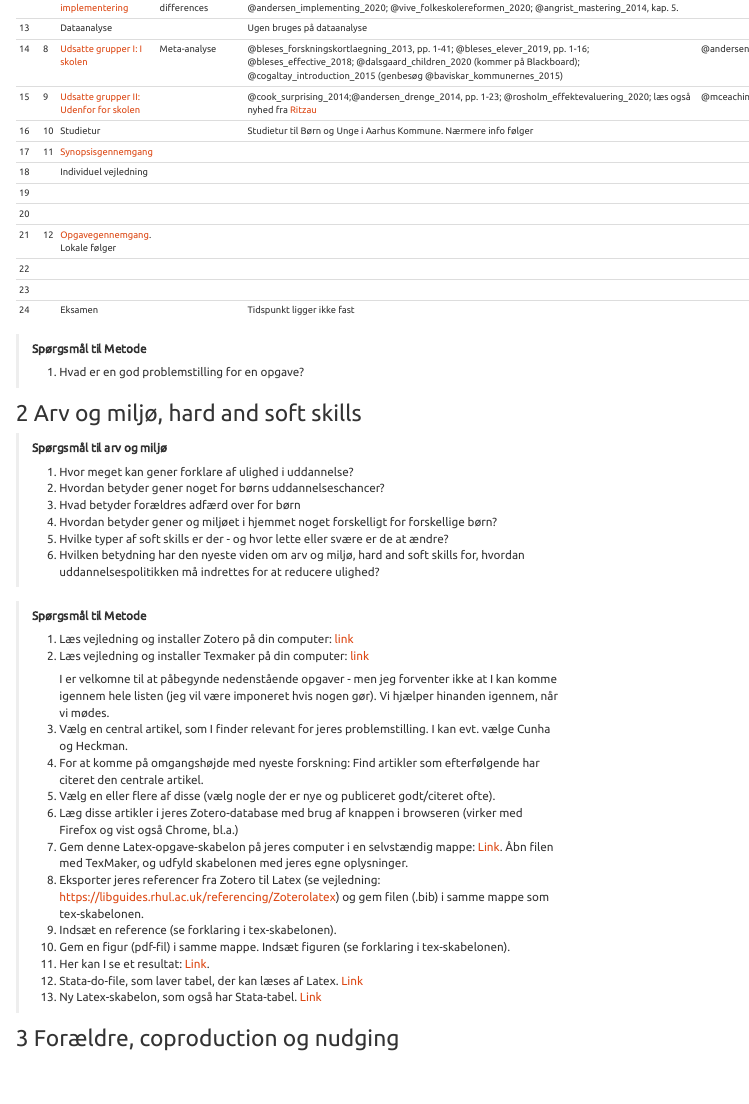
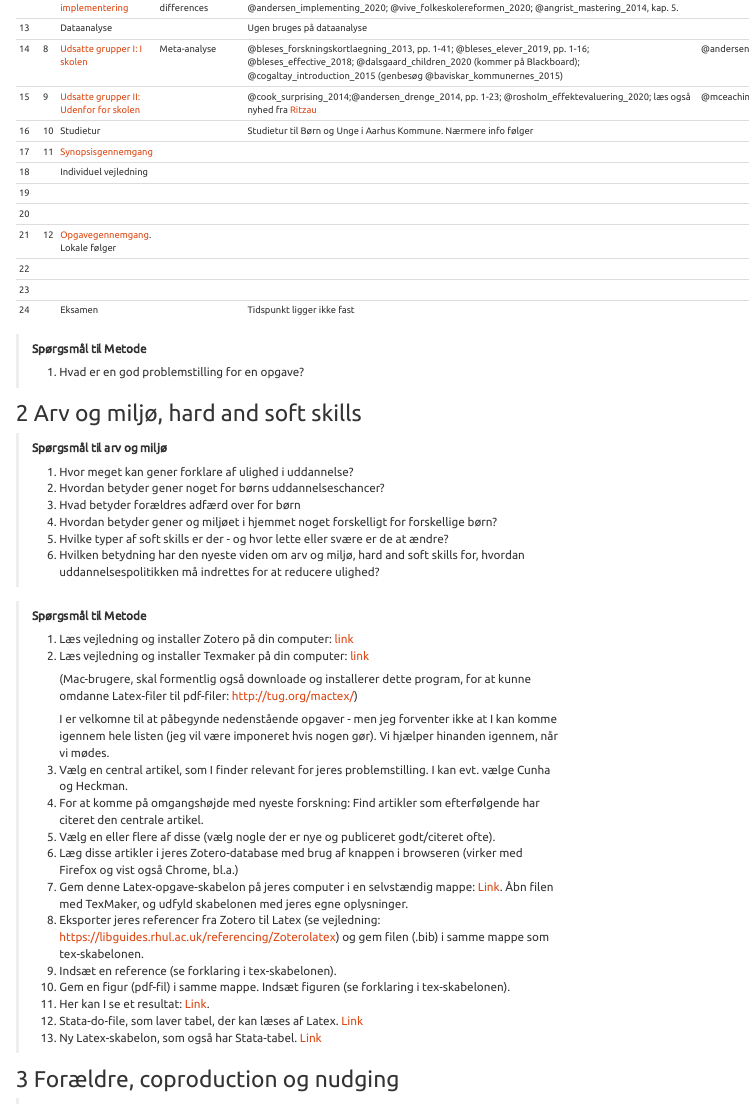
Before and after one commit to simon-calmar-andersen/Ulighed-i-uddannelse-22, an R Markdown document (Seminar.Rmd): the page in a window 1100 px wide, from 1200 px down. Rendered offline with R 4.5, knitr and Pandoc, with nearby package versions; a font, style sheet, LaTeX package, included part or bibliography that could not be used is replaced or left out; menus at the side of the page are left out.

Commit message:
Latex for mac

```diff
--- a/Seminar.Rmd
+++ b/Seminar.Rmd
@@ -137,6 +137,8 @@ Undervisningen ligger onsdage kl. 10.15-14 som regel i bygn. 1323, lok. 118. (I
 >
 > 2.  Læs vejledning og installer Texmaker på din computer: [link](https://www.google.com/url?sa=t&rct=j&q=&esrc=s&source=web&cd=&ved=2ahUKEwjT-N-znZHuAhVFPewKHfhOChkQFjARegQIBxAC&url=http%3A%2F%2Fweb.mit.edu%2Frsi%2Fwww%2Fpdfs%2Fnew-latex.pdf&usg=AOvVaw1iun9bT4bEsdplNSe1SlkF)
 >
+>     (Mac-brugere, skal formentlig også downloade og installerer dette program, for at kunne omdanne Latex-filer til pdf-filer: <http://tug.org/mactex/>)
+>
 >     I er velkomne til at påbegynde nedenstående opgaver - men jeg forventer ikke at I kan komme igennem hele listen (jeg vil være imponeret hvis nogen gør). Vi hjælper hinanden igennem, når vi mødes.
 >
 > 3.  Vælg en central artikel, som I finder relevant for jeres problemstilling. I kan evt. vælge Cunha og Heckman.
```
Also changed, not shown: 1 other file.
